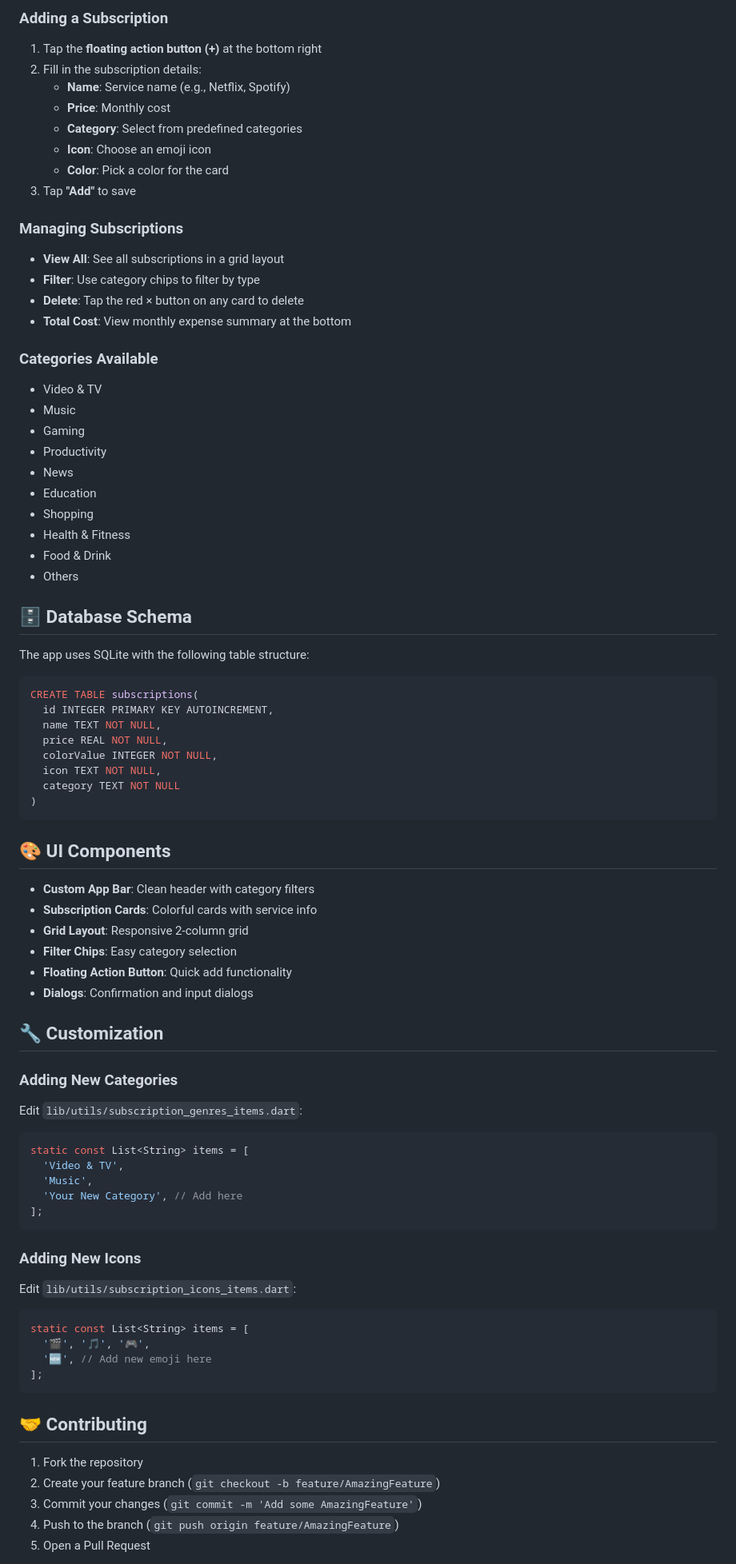
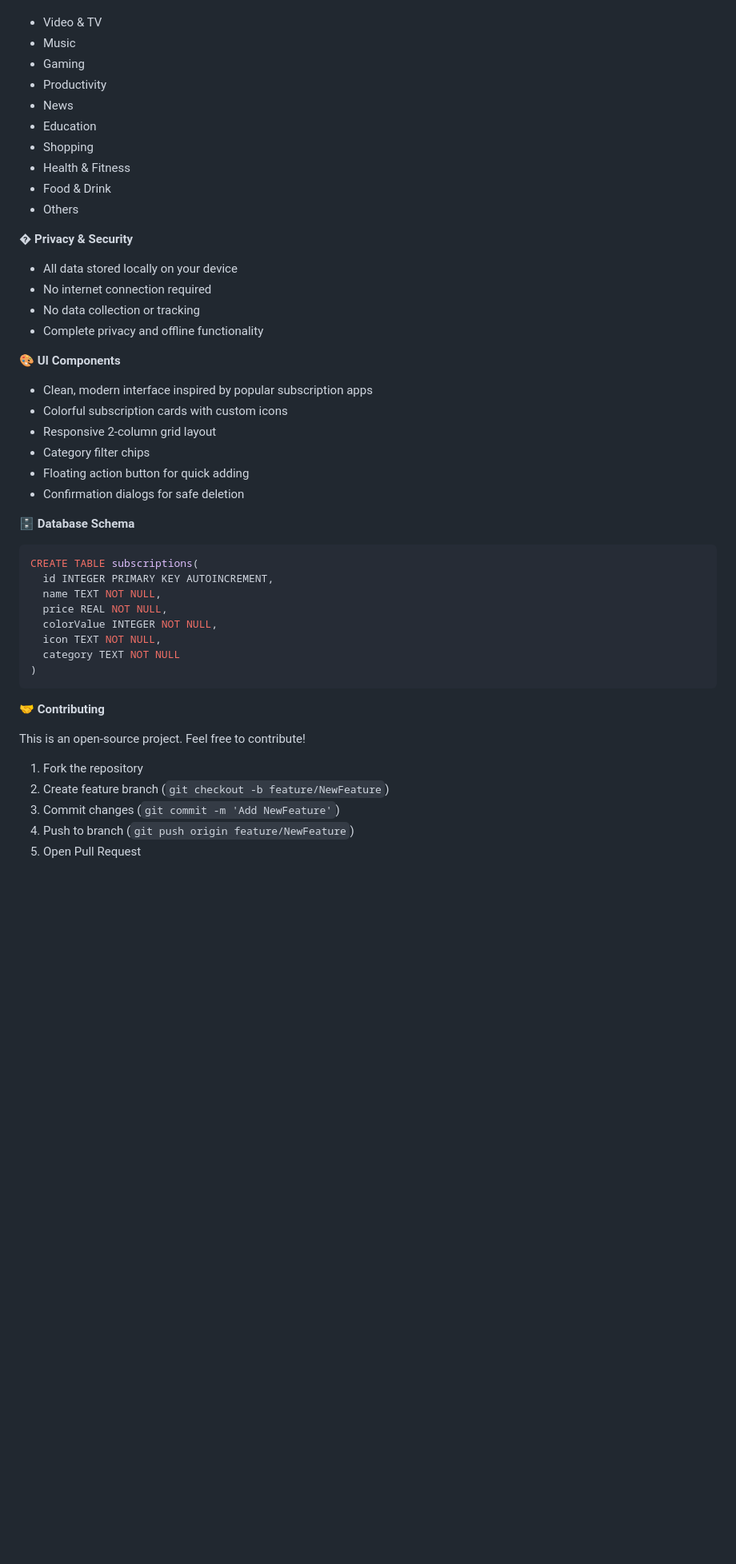
Before and after one commit to racherim/flutter-subscription-tracker, a Markdown page: README.md, the part around one of its changes. Shown at 80% size. Rendered like a GitHub page; blank space fills up the shorter version.

````diff
--- a/README.md
+++ b/README.md
@@ -81,21 +74,4 @@ lib/
 
-### Adding a Subscription
-1. Tap the **floating action button (+)** at the bottom right
-2. Fill in the subscription details:
-   - **Name**: Service name (e.g., Netflix, Spotify)
-   - **Price**: Monthly cost
-   - **Category**: Select from predefined categories
-   - **Icon**: Choose an emoji icon
-   - **Color**: Pick a color for the card
-3. Tap **"Add"** to save
-
-### Managing Subscriptions
-- **View All**: See all subscriptions in a grid layout
-- **Filter**: Use category chips to filter by type
-- **Delete**: Tap the red × button on any card to delete
-- **Total Cost**: View monthly expense summary at the bottom
-
-### Categories Available
 - Video & TV
 - Music
 - Gaming
@@ -107,9 +83,23 @@ lib/
 - Food & Drink
 - Others
 
-## 🗄️ Database Schema
+� **Privacy & Security**
 
-The app uses SQLite with the following table structure:
+- All data stored locally on your device
+- No internet connection required
+- No data collection or tracking
+- Complete privacy and offline functionality
+
+🎨 **UI Components**
+
+- Clean, modern interface inspired by popular subscription apps
+- Colorful subscription cards with custom icons
+- Responsive 2-column grid layout
+- Category filter chips
+- Floating action button for quick adding
+- Confirmation dialogs for safe deletion
+
+🗄️ **Database Schema**
 
 ```sql
 CREATE TABLE subscriptions(
@@ -122,41 +112,13 @@ CREATE TABLE subscriptions(
 )
 ```
 
-## 🎨 UI Components
+🤝 **Contributing**
 
-- **Custom App Bar**: Clean header with category filters
-- **Subscription Cards**: Colorful cards with service info
-- **Grid Layout**: Responsive 2-column grid
-- **Filter Chips**: Easy category selection
-- **Floating Action Button**: Quick add functionality
-- **Dialogs**: Confirmation and input dialogs
-
-## 🔧 Customization
-
-### Adding New Categories
-Edit `lib/utils/subscription_genres_items.dart`:
-```dart
-static const List<String> items = [
-  'Video & TV',
-  'Music',
-  'Your New Category', // Add here
-];
-```
-
-### Adding New Icons
-Edit `lib/utils/subscription_icons_items.dart`:
-```dart
-static const List<String> items = [
-  '🎬', '🎵', '🎮',
-  '🆕', // Add new emoji here
-];
-```
-
-## 🤝 Contributing
+This is an open-source project. Feel free to contribute!
 
 1. Fork the repository
-2. Create your feature branch (`git checkout -b feature/AmazingFeature`)
-3. Commit your changes (`git commit -m 'Add some AmazingFeature'`)
-4. Push to the branch (`git push origin feature/AmazingFeature`)
-5. Open a Pull Request
+2. Create feature branch (`git checkout -b feature/NewFeature`)
+3. Commit changes (`git commit -m 'Add NewFeature'`)
+4. Push to branch (`git push origin feature/NewFeature`)
+5. Open Pull Request
 
````
Also changed, not shown: other parts of README.md (+60 -77 lines).
